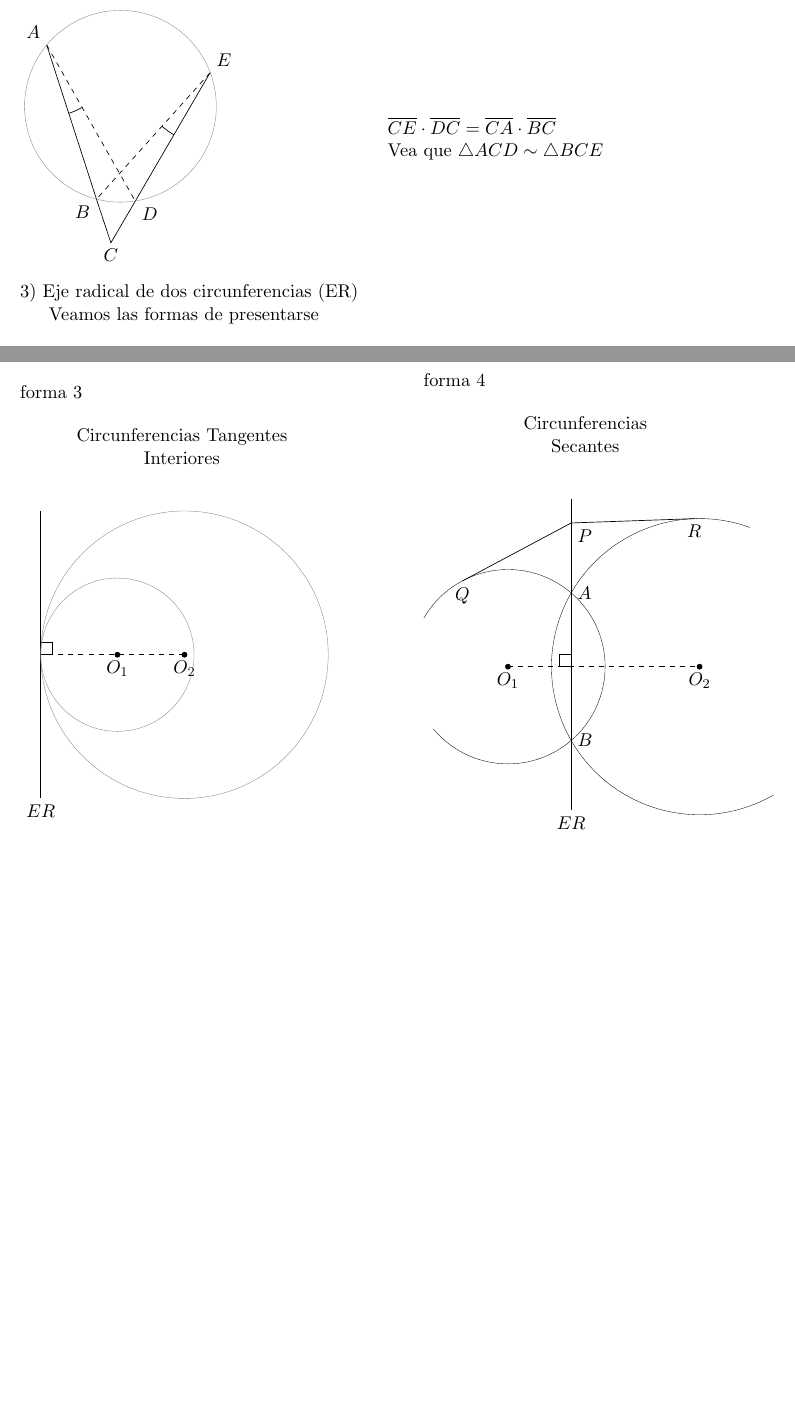
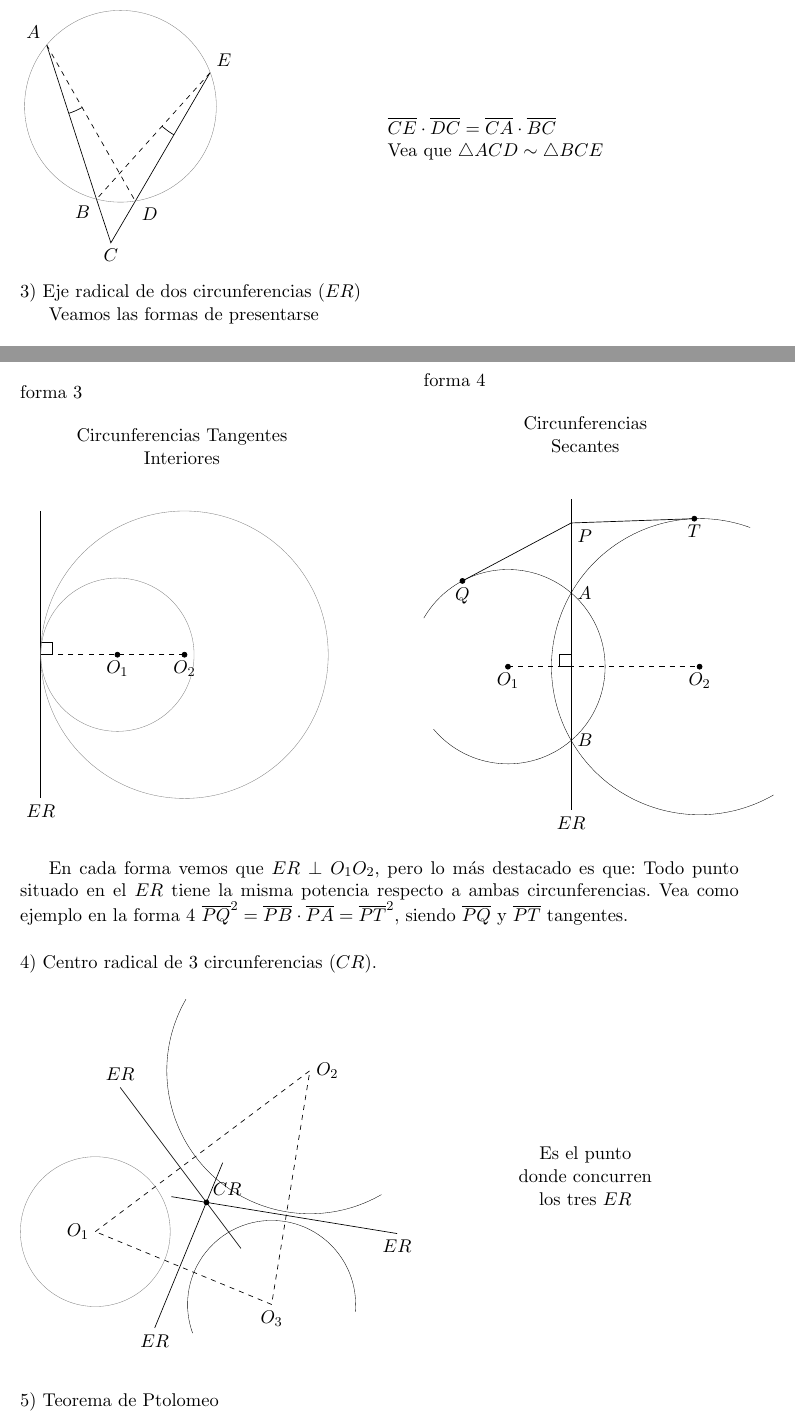
Before and after one commit to jjavierdguezas/evidio-problemas-matematica, a LaTeX thesis (transcripciones/main.tex, which reads transcripciones/lecciones/lec03.tex): two parts of pages 12 and 13 of 17, joined at a grey line, cut so that both start at the same text, the shorter picture padded with empty space. Compiled offline with pdfLaTeX.

Commit message:
more on lec03

```diff
--- a/transcripciones/lecciones/lec03.tex
+++ b/transcripciones/lecciones/lec03.tex
@@ -117,7 +117,7 @@ forma 3)
 
 \vspace{0.3cm}
 
-\noindent 3) Eje radical de dos circunferencias (ER)
+\noindent 3) Eje radical de dos circunferencias ($ER$)
 
 Veamos las formas de presentarse
 
@@ -238,15 +238,17 @@ Secantes
 
       \coordinate [label=below right:$P$] (PP) at (-1.68,3);
       \coordinate [label=below:$Q$] (QQ) at (-3.95,1.79);
-      \coordinate [label=below:$R$] (RR) at (0.89,3.09);
+      \coordinate [label=below:$T$] (TT) at (0.89,3.09);
 
       \filldraw (O1) circle[radius=1.5pt];
       \filldraw (O2) circle[radius=1.5pt];
+      \filldraw (QQ) circle[radius=1.5pt];
+      \filldraw (TT) circle[radius=1.5pt];
 
       \draw[dashed] (O1) -- (O2);
       \draw (E) -- (R);
       \draw (QQ) -- (PP);
-      \draw (PP) -- (RR);
+      \draw (PP) -- (TT);
 
       \tkzMarkRightAngle(O1,P,E);
 
@@ -254,3 +256,63 @@ Secantes
       \tkzDrawArc[angles,color=black](O2,A)(70,-60)
     \end{tikzpicture}
 }
+
+\vspace{0.5cm}
+
+En cada forma vemos que $ER \perp O_1O_2$, pero lo más destacado es que: Todo punto situado en el $ER$ tiene la misma potencia respecto a ambas circunferencias. Vea como ejemplo en la forma 4 $\overline{PQ}^2 = \overline{PB}\cdot\overline{PA}=\overline{PT}^2$, siendo $\overline{PQ}$ y $\overline{PT}$ tangentes.
+
+\vspace{0.5cm}
+
+\noindent 4) Centro radical de 3 circunferencias ($CR$).
+
+
+\vspace{0.5cm}
+
+\noindent\parbox[][][t]{.45\linewidth}{
+    \begin{tikzpicture}
+    \coordinate [label=left:$O_1$] (O1) at (-4, 1);
+    \coordinate [label=right:$O_2$] (O2) at (0.48, 4.36);
+    \coordinate [label=below:$O_3$] (O3) at (-0.32, -0.52);
+
+    \coordinate [label=below:] (R1) at (-2.72, 1.9);
+    \coordinate [label=below:] (R2) at (-1.72, 2.34);
+    \coordinate [label=below:] (R3) at (-1.54, 0.74);
+
+    \coordinate [label=above right:$CR$] (CR) at (-1.68, 1.61);
+
+    \coordinate [label=above:$ER$] (ER11) at (-3.48,4.01);
+    \coordinate [label=below:] (ER12) at (-0.96, 0.65);
+
+    \coordinate [label=below:$ER$] (ER21) at (-2.76,-1.01);
+    \coordinate [label=below:] (ER22) at (-1.34, 2.44);
+
+    \coordinate [label=below:$ER$] (ER31) at (2.3,0.96);
+    \coordinate [label=below:] (ER32) at (-2.41, 1.73);
+
+    \filldraw (CR) circle[radius=1.5pt];
+
+    \draw[dashed] (O1) -- (O2) -- (O3) -- (O1);
+    \draw (ER11) -- (ER12);
+    \draw (ER21) -- (ER22);
+    \draw (ER31) -- (ER32);
+
+    \tkzDrawCircle(O1,R1);
+    \tkzDrawArc[angles,color=black](O2,R2)(150,300)
+    \tkzDrawArc[angles,color=black](O3,R3)(-5,200)
+    \end{tikzpicture}
+}
+\parbox[][][t]{.1\linewidth}{\hspace{.1\linewidth}}
+\noindent\parbox[][][t]{.45\linewidth}{
+\vfill
+\begin{center}
+Es el punto\\
+donde concurren\\
+los tres $ER$
+\end{center}
+\vfill
+}
+
+
+\vspace{0.8cm}
+
+\noindent 5) Teorema de Ptolomeo
```
Also changed, not shown: transcripciones/lecciones/lec03.tex (4 more changed lines).
